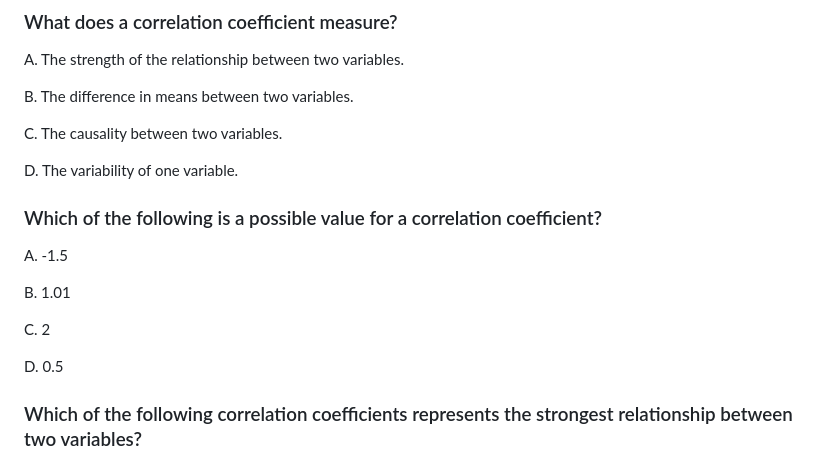
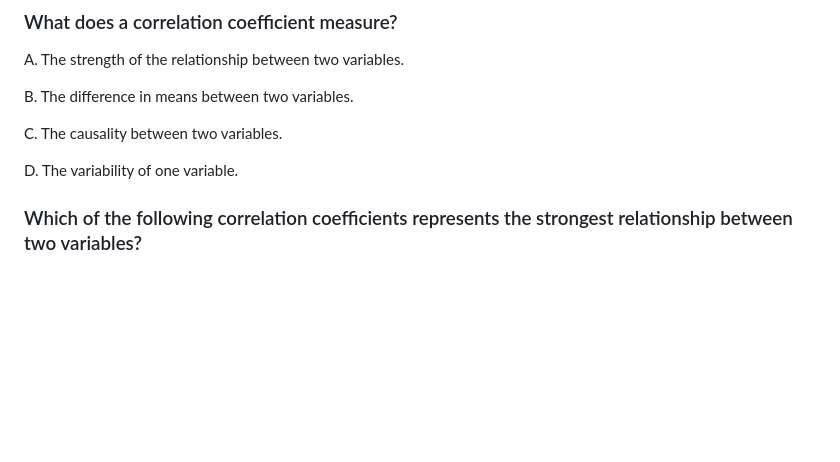
Before and after one commit to juliaolivieri/COMP_162, a Markdown page: lecture12/correlation.md, the part around the change. Drawn GitHub-style; blank space fills up the shorter version.

```diff
--- a/lecture12/correlation.md
+++ b/lecture12/correlation.md
@@ -12,15 +12,6 @@ C. The causality between two variables.
 
 D. The variability of one variable.
 
-### Which of the following is a possible value for a correlation coefficient?
-
-A. -1.5
-
-B. 1.01
-
-C. 2
-
-D. 0.5
 
 ### Which of the following correlation coefficients represents the strongest relationship between two variables?
 
```
